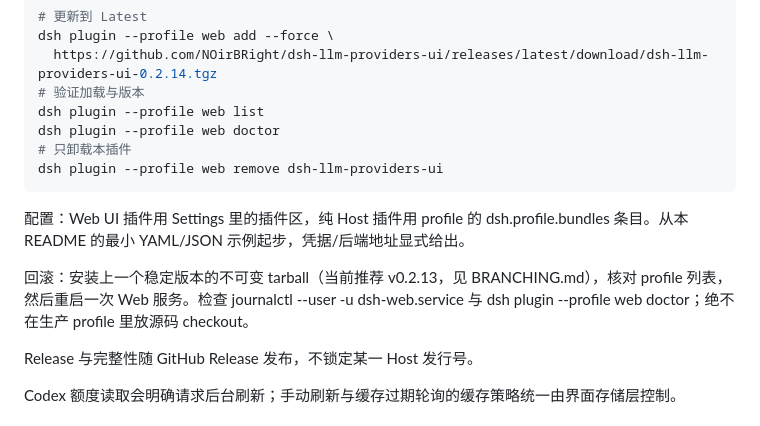
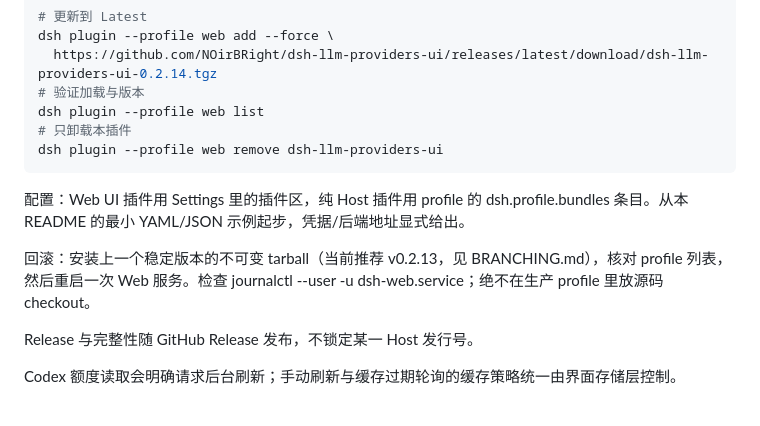
Before and after one commit to NOirBRight/dsh-llm-providers-ui, a Markdown page: README.zh.md, the part around the change. Drawn GitHub-style.

Commit message:
docs: remove unsupported plugin doctor command

```diff
--- a/README.zh.md
+++ b/README.zh.md
@@ -82,14 +82,13 @@ dsh plugin --profile web add --force \
   https://github.com/NOirBRight/dsh-llm-providers-ui/releases/latest/download/dsh-llm-providers-ui-0.2.14.tgz
 # 验证加载与版本
 dsh plugin --profile web list
-dsh plugin --profile web doctor
 # 只卸载本插件
 dsh plugin --profile web remove dsh-llm-providers-ui
 ~~~
 
 配置：Web UI 插件用 Settings 里的插件区，纯 Host 插件用 profile 的 dsh.profile.bundles 条目。从本 README 的最小 YAML/JSON 示例起步，凭据/后端地址显式给出。
 
-回滚：安装上一个稳定版本的不可变 tarball（当前推荐 v0.2.13，见 BRANCHING.md），核对 profile 列表，然后重启一次 Web 服务。检查 journalctl --user -u dsh-web.service 与 dsh plugin --profile web doctor；绝不在生产 profile 里放源码 checkout。
+回滚：安装上一个稳定版本的不可变 tarball（当前推荐 v0.2.13，见 BRANCHING.md），核对 profile 列表，然后重启一次 Web 服务。检查 journalctl --user -u dsh-web.service；绝不在生产 profile 里放源码 checkout。
 
 Release 与完整性随 GitHub Release 发布，不锁定某一 Host 发行号。
 
```
Also changed, not shown: README.md (+0 -1 lines).
